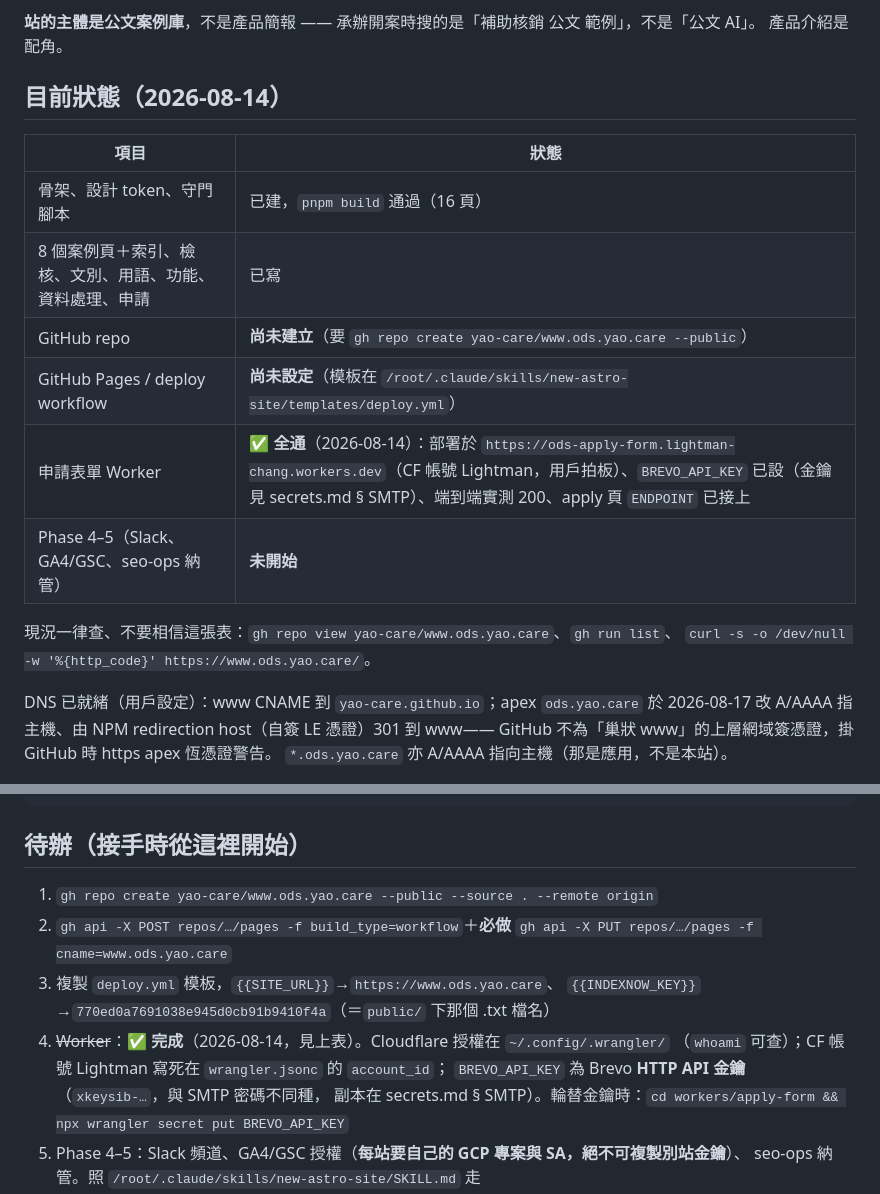
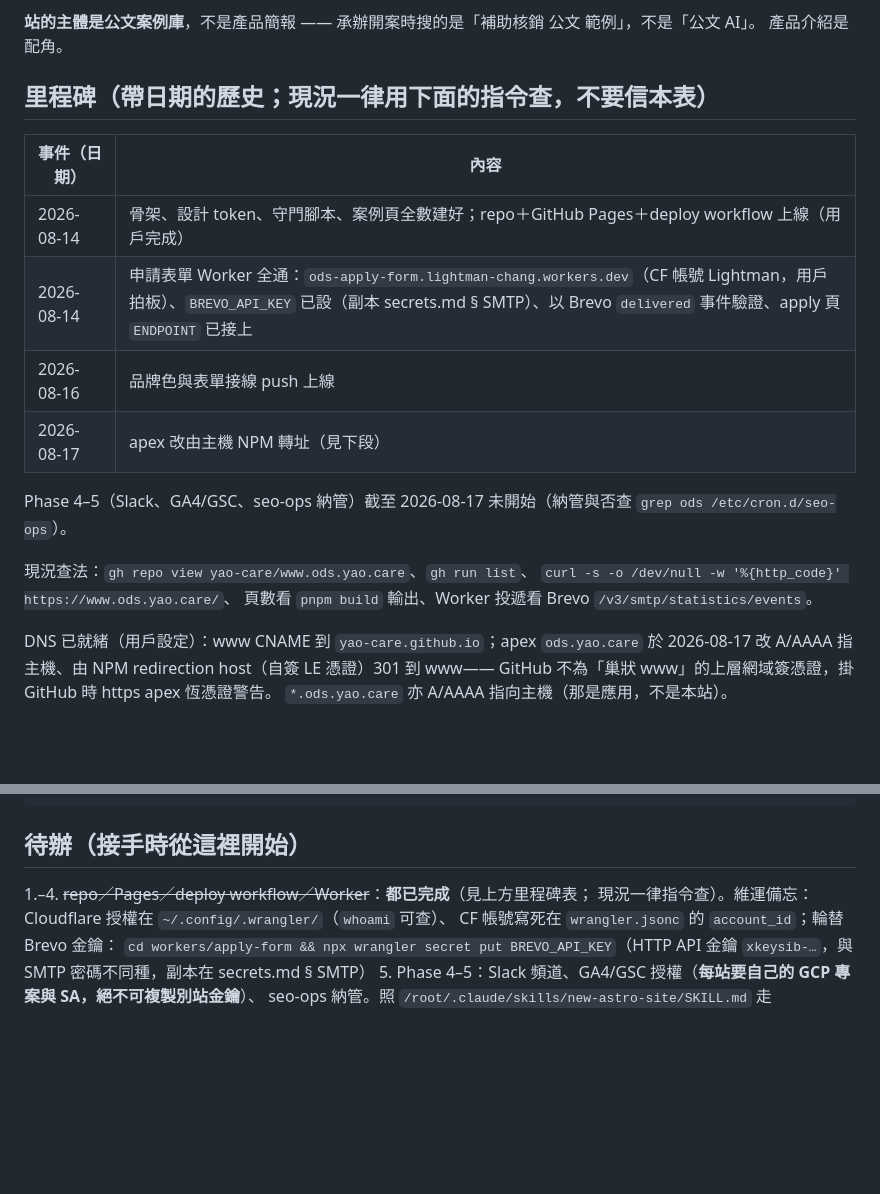
Before and after one commit to yao-care/www.ods.yao.care, a Markdown page: CLAUDE.md, 2 parts joined by grey strips. GitHub-like rendering; blank space fills up the shorter version.

Commit message:
文件對齊第一鐵則：狀態表改為帶日期的里程碑＋查法，待辦清除已完成項
Co-Authored-By: Claude Fable 5 <noreply@anthropic.com>

```diff
--- a/CLAUDE.md
+++ b/CLAUDE.md
@@ -6,19 +6,20 @@
 **站的主體是公文案例庫**，不是產品簡報 —— 承辦開案時搜的是「補助核銷 公文 範例」，不是「公文 AI」。
 產品介紹是配角。
 
-## 目前狀態（2026-08-14）
+## 里程碑（帶日期的歷史；**現況一律用下面的指令查，不要信本表**）
 
-| 項目 | 狀態 |
+| 事件（日期） | 內容 |
 |---|---|
-| 骨架、設計 token、守門腳本 | 已建，`pnpm build` 通過（16 頁） |
-| 8 個案例頁＋索引、檢核、文別、用語、功能、資料處理、申請 | 已寫 |
-| GitHub repo | **尚未建立**（要 `gh repo create yao-care/www.ods.yao.care --public`） |
-| GitHub Pages / deploy workflow | **尚未設定**（模板在 `/root/.claude/skills/new-astro-site/templates/deploy.yml`） |
-| 申請表單 Worker | **✅ 全通**（2026-08-14）：部署於 `https://ods-apply-form.lightman-chang.workers.dev`（CF 帳號 Lightman，用戶拍板）、`BREVO_API_KEY` 已設（金鑰見 secrets.md § SMTP）、端到端實測 200、apply 頁 `ENDPOINT` 已接上 |
-| Phase 4–5（Slack、GA4/GSC、seo-ops 納管） | **未開始** |
+| 2026-08-14 | 骨架、設計 token、守門腳本、案例頁全數建好；repo＋GitHub Pages＋deploy workflow 上線（用戶完成） |
+| 2026-08-14 | 申請表單 Worker 全通：`ods-apply-form.lightman-chang.workers.dev`（CF 帳號 Lightman，用戶拍板）、`BREVO_API_KEY` 已設（副本 secrets.md § SMTP）、以 Brevo `delivered` 事件驗證、apply 頁 `ENDPOINT` 已接上 |
+| 2026-08-16 | 品牌色與表單接線 push 上線 |
+| 2026-08-17 | apex 改由主機 NPM 轉址（見下段） |
 
-現況一律查、不要相信這張表：`gh repo view yao-care/www.ods.yao.care`、`gh run list`、
-`curl -s -o /dev/null -w '%{http_code}' https://www.ods.yao.care/`。
+Phase 4–5（Slack、GA4/GSC、seo-ops 納管）截至 2026-08-17 未開始（納管與否查 `grep ods /etc/cron.d/seo-ops`）。
+
+現況查法：`gh repo view yao-care/www.ods.yao.care`、`gh run list`、
+`curl -s -o /dev/null -w '%{http_code}' https://www.ods.yao.care/`、
+頁數看 `pnpm build` 輸出、Worker 投遞看 Brevo `/v3/smtp/statistics/events`。
 
 DNS 已就緒（用戶設定）：www CNAME 到 `yao-care.github.io`；apex `ods.yao.care` 於
 2026-08-17 改 A/AAAA 指主機、由 NPM redirection host（自簽 LE 憑證）301 到 www——
@@ -83,13 +84,10 @@ pnpm check:content:all
 
 ## 待辦（接手時從這裡開始）
 
-1. `gh repo create yao-care/www.ods.yao.care --public --source . --remote origin`
-2. `gh api -X POST repos/…/pages -f build_type=workflow`＋**必做** `gh api -X PUT repos/…/pages -f cname=www.ods.yao.care`
-3. 複製 `deploy.yml` 模板，`{{SITE_URL}}`→`https://www.ods.yao.care`、
-   `{{INDEXNOW_KEY}}`→`770ed0a7691038e945d0cb91b9410f4a`（＝`public/` 下那個 .txt 檔名）
-4. ~~Worker~~：**✅ 完成**（2026-08-14，見上表）。Cloudflare 授權在 `~/.config/.wrangler/`
-   （`whoami` 可查）；CF 帳號 Lightman 寫死在 `wrangler.jsonc` 的 `account_id`；
-   `BREVO_API_KEY` 為 Brevo **HTTP API 金鑰**（`xkeysib-…`，與 SMTP 密碼不同種，
-   副本在 secrets.md § SMTP）。輪替金鑰時：`cd workers/apply-form && npx wrangler secret put BREVO_API_KEY`
+1.–4. ~~repo／Pages／deploy workflow／Worker~~：**都已完成**（見上方里程碑表；
+   現況一律指令查）。維運備忘：Cloudflare 授權在 `~/.config/.wrangler/`（`whoami` 可查）、
+   CF 帳號寫死在 `wrangler.jsonc` 的 `account_id`；輪替 Brevo 金鑰：
+   `cd workers/apply-form && npx wrangler secret put BREVO_API_KEY`（HTTP API 金鑰
+   `xkeysib-…`，與 SMTP 密碼不同種，副本在 secrets.md § SMTP）
 5. Phase 4–5：Slack 頻道、GA4/GSC 授權（**每站要自己的 GCP 專案與 SA，絕不可複製別站金鑰**）、
    seo-ops 納管。照 `/root/.claude/skills/new-astro-site/SKILL.md` 走
```
